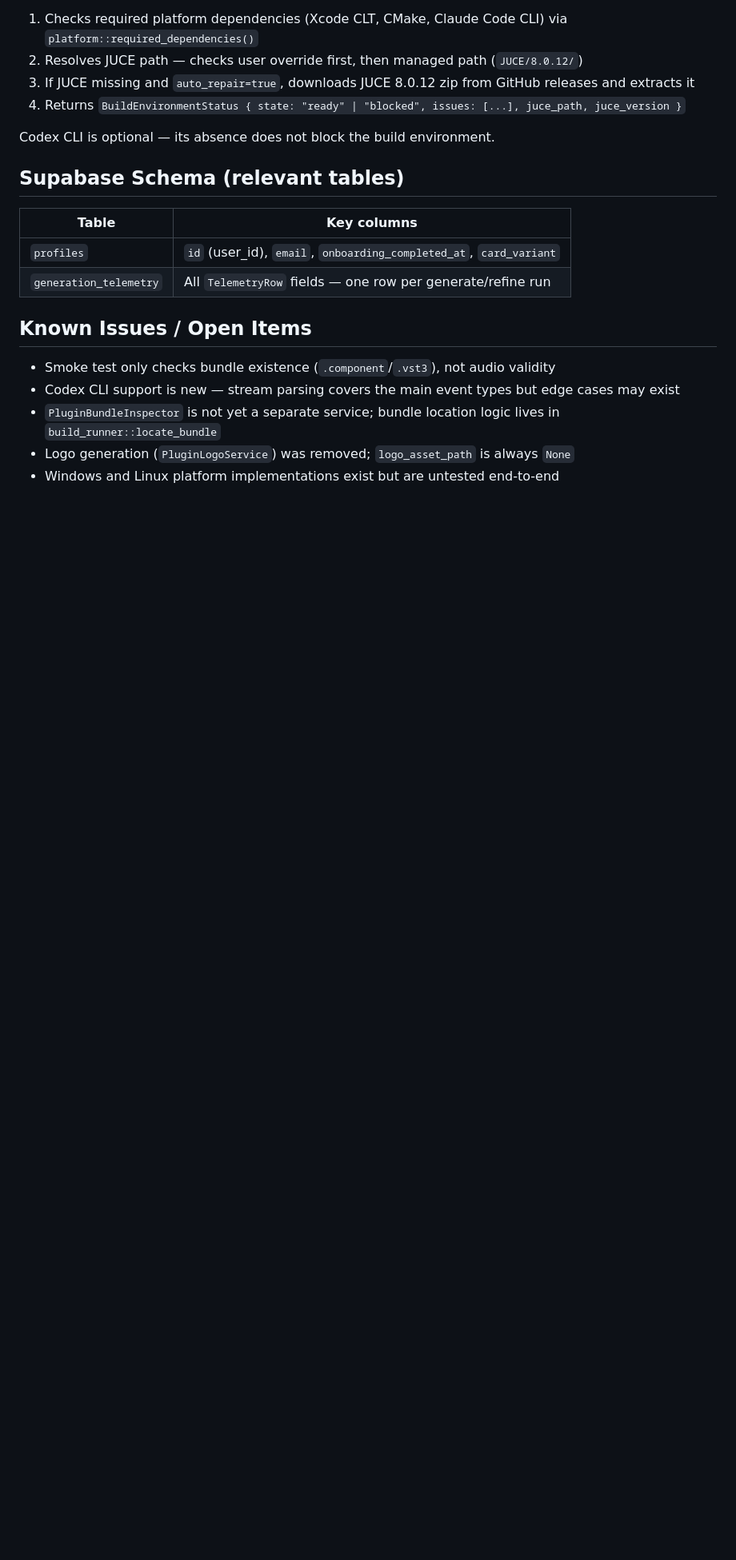
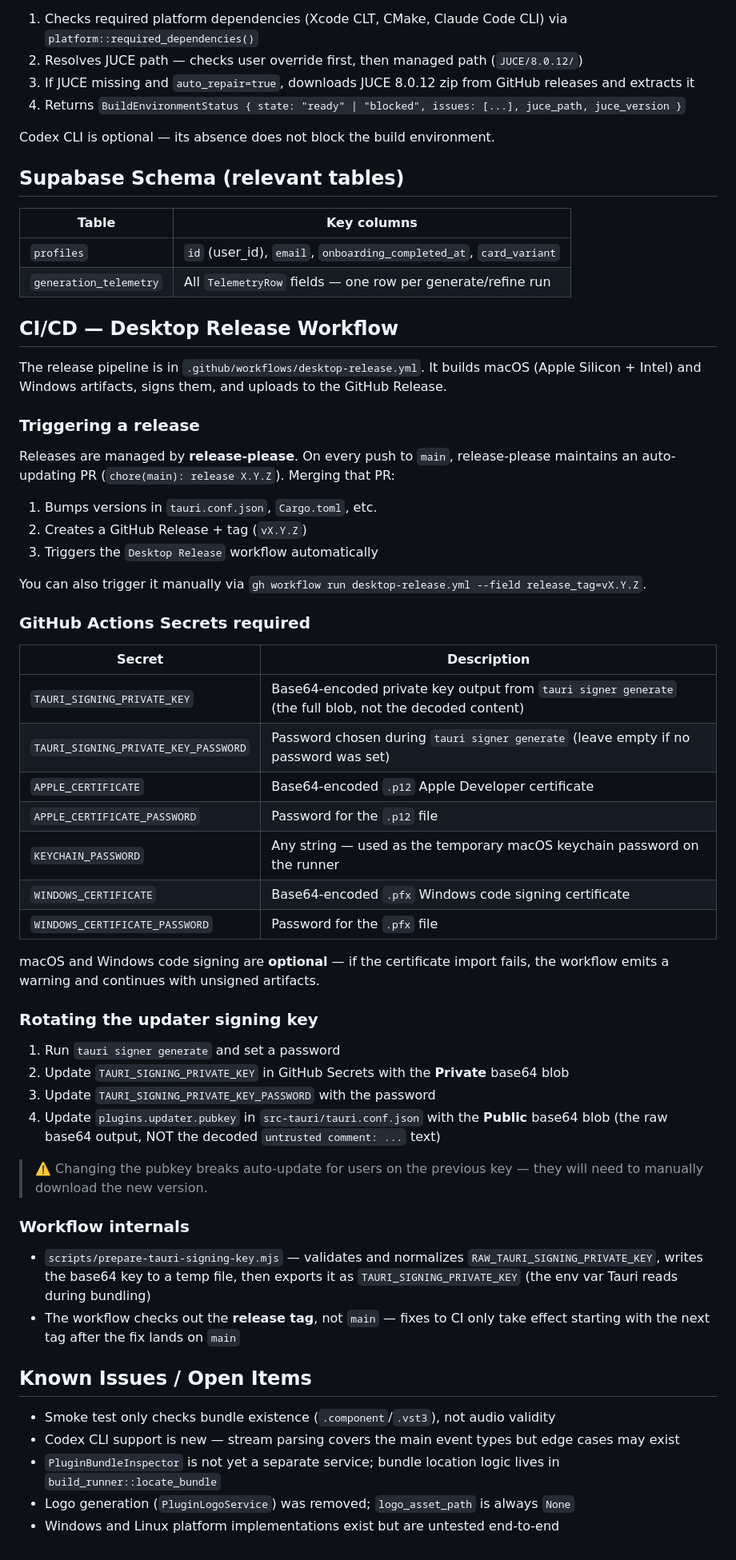
Before and after one commit to theodaguier/foundry, a Markdown page: CLAUDE.md, the part around the change. Shown at 80% size. Drawn GitHub-style; blank space fills up the shorter version.

Commit message:
docs(claude): add CI/CD release workflow documentation
Co-Authored-By: Claude Sonnet 4.6 <noreply@anthropic.com>

```diff
--- a/CLAUDE.md
+++ b/CLAUDE.md
@@ -344,6 +344,47 @@ Codex CLI is optional — its absence does not block the build environment.
 | `profiles`             | `id` (user_id), `email`, `onboarding_completed_at`, `card_variant` |
 | `generation_telemetry` | All `TelemetryRow` fields — one row per generate/refine run        |
 
+## CI/CD — Desktop Release Workflow
+
+The release pipeline is in `.github/workflows/desktop-release.yml`. It builds macOS (Apple Silicon + Intel) and Windows artifacts, signs them, and uploads to the GitHub Release.
+
+### Triggering a release
+
+Releases are managed by **release-please**. On every push to `main`, release-please maintains an auto-updating PR (`chore(main): release X.Y.Z`). Merging that PR:
+1. Bumps versions in `tauri.conf.json`, `Cargo.toml`, etc.
+2. Creates a GitHub Release + tag (`vX.Y.Z`)
+3. Triggers the `Desktop Release` workflow automatically
+
+You can also trigger it manually via `gh workflow run desktop-release.yml --field release_tag=vX.Y.Z`.
+
+### GitHub Actions Secrets required
+
+| Secret | Description |
+|--------|-------------|
+| `TAURI_SIGNING_PRIVATE_KEY` | Base64-encoded private key output from `tauri signer generate` (the full blob, not the decoded content) |
+| `TAURI_SIGNING_PRIVATE_KEY_PASSWORD` | Password chosen during `tauri signer generate` (leave empty if no password was set) |
+| `APPLE_CERTIFICATE` | Base64-encoded `.p12` Apple Developer certificate |
+| `APPLE_CERTIFICATE_PASSWORD` | Password for the `.p12` file |
+| `KEYCHAIN_PASSWORD` | Any string — used as the temporary macOS keychain password on the runner |
+| `WINDOWS_CERTIFICATE` | Base64-encoded `.pfx` Windows code signing certificate |
+| `WINDOWS_CERTIFICATE_PASSWORD` | Password for the `.pfx` file |
+
+macOS and Windows code signing are **optional** — if the certificate import fails, the workflow emits a warning and continues with unsigned artifacts.
+
+### Rotating the updater signing key
+
+1. Run `tauri signer generate` and set a password
+2. Update `TAURI_SIGNING_PRIVATE_KEY` in GitHub Secrets with the **Private** base64 blob
+3. Update `TAURI_SIGNING_PRIVATE_KEY_PASSWORD` with the password
+4. Update `plugins.updater.pubkey` in `src-tauri/tauri.conf.json` with the **Public** base64 blob (the raw base64 output, NOT the decoded `untrusted comment: ...` text)
+
+> ⚠️ Changing the pubkey breaks auto-update for users on the previous key — they will need to manually download the new version.
+
+### Workflow internals
+
+- `scripts/prepare-tauri-signing-key.mjs` — validates and normalizes `RAW_TAURI_SIGNING_PRIVATE_KEY`, writes the base64 key to a temp file, then exports it as `TAURI_SIGNING_PRIVATE_KEY` (the env var Tauri reads during bundling)
+- The workflow checks out the **release tag**, not `main` — fixes to CI only take effect starting with the next tag after the fix lands on `main`
+
 ## Known Issues / Open Items
 
 - Smoke test only checks bundle existence (`.component`/`.vst3`), not audio validity
```
